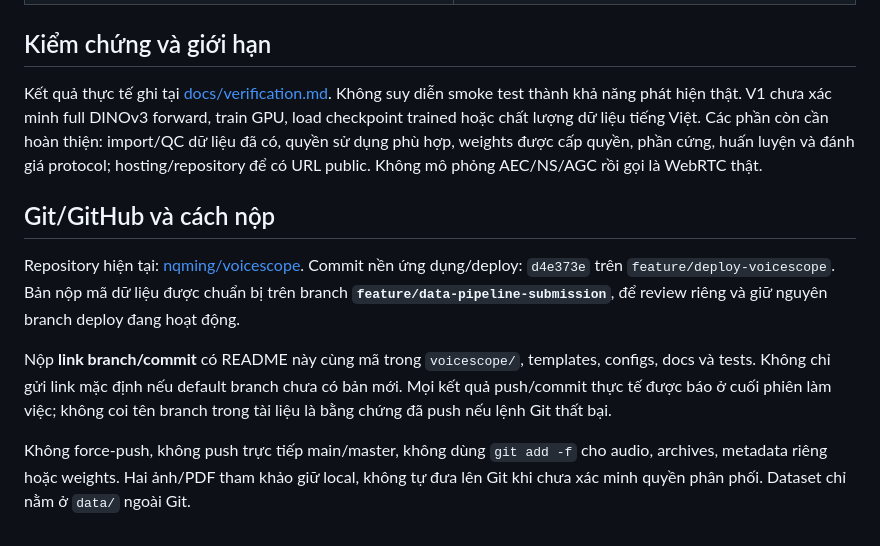
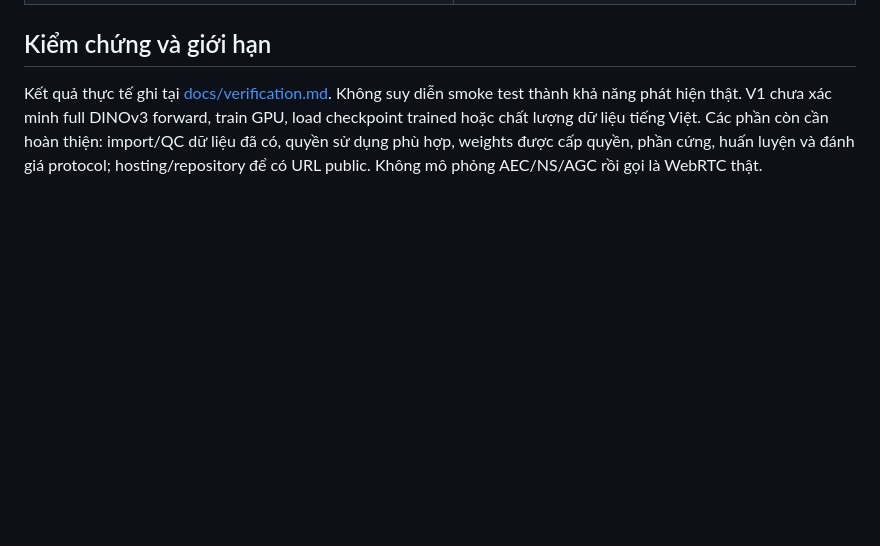
Before and after one commit to nqming/voicescope, a Markdown page: README.md, the part around the change. GitHub-like rendering; blank space fills up the shorter version.

```diff
--- a/README.md
+++ b/README.md
@@ -287,19 +287,3 @@ train GPU, load checkpoint trained hoặc chất lượng dữ liệu tiếng Vi
 cần hoàn thiện: import/QC dữ liệu đã có, quyền sử dụng phù hợp, weights được cấp quyền,
 phần cứng, huấn luyện và đánh giá protocol; hosting/repository để có URL public.
 Không mô phỏng AEC/NS/AGC rồi gọi là WebRTC thật.
-
-## Git/GitHub và cách nộp
-
-Repository hiện tại: [nqming/voicescope](https://github.com/nqming/voicescope).
-Commit nền ứng dụng/deploy: `d4e373e` trên `feature/deploy-voicescope`.
-Bản nộp mã dữ liệu được chuẩn bị trên branch **`feature/data-pipeline-submission`**,
-để review riêng và giữ nguyên branch deploy đang hoạt động.
-
-Nộp **link branch/commit** có README này cùng mã trong `voicescope/`, templates,
-configs, docs và tests. Không chỉ gửi link mặc định nếu default branch chưa có bản mới.
-Mọi kết quả push/commit thực tế được báo ở cuối phiên làm việc; không coi tên branch
-trong tài liệu là bằng chứng đã push nếu lệnh Git thất bại.
-
-Không force-push, không push trực tiếp main/master, không dùng `git add -f` cho audio,
-archives, metadata riêng hoặc weights. Hai ảnh/PDF tham khảo giữ local, không tự
-đưa lên Git khi chưa xác minh quyền phân phối. Dataset chỉ nằm ở `data/` ngoài Git.
```
